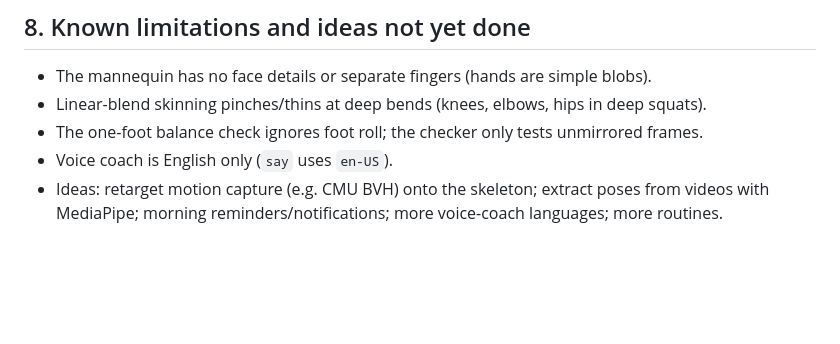
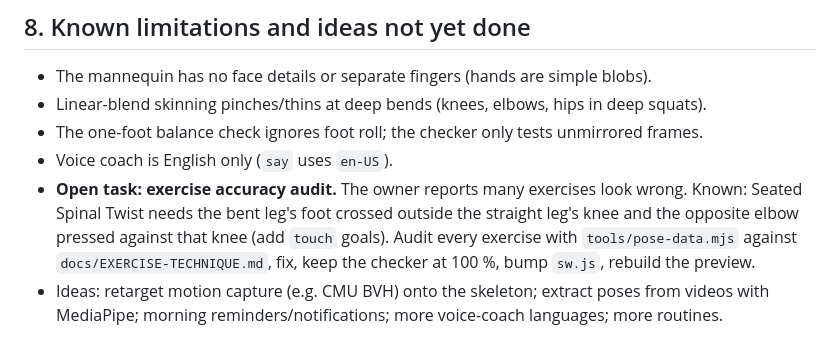
Before and after one commit to AdithyaG22/Morning-Exercise-, a Markdown page: CLAUDE.md, the part around the change. Drawn GitHub-style; blank space fills up the shorter version.

Commit message:
CLAUDE.md: record the open exercise accuracy audit for the next session
Co-Authored-By: Claude Opus 5.5 <noreply@anthropic.com>
Claude-Session: https://claude.ai/code/session_019XH2qoSyfKAtrGa7EM8aWS

```diff
--- a/CLAUDE.md
+++ b/CLAUDE.md
@@ -285,6 +285,10 @@ screenshots go stale after UI changes, regenerate them at 360×640 @3x (1080×19
 - Linear-blend skinning pinches/thins at deep bends (knees, elbows, hips in deep squats).
 - The one-foot balance check ignores foot roll; the checker only tests unmirrored frames.
 - Voice coach is English only (`say` uses `en-US`).
+- **Open task: exercise accuracy audit.** The owner reports many exercises look wrong. Known: Seated
+  Spinal Twist needs the bent leg's foot crossed outside the straight leg's knee and the opposite elbow
+  pressed against that knee (add `touch` goals). Audit every exercise with `tools/pose-data.mjs`
+  against `docs/EXERCISE-TECHNIQUE.md`, fix, keep the checker at 100 %, bump `sw.js`, rebuild the preview.
 - Ideas: retarget motion capture (e.g. CMU BVH) onto the skeleton; extract poses from videos with
   MediaPipe; morning reminders/notifications; more voice-coach languages; more routines.
 
```
